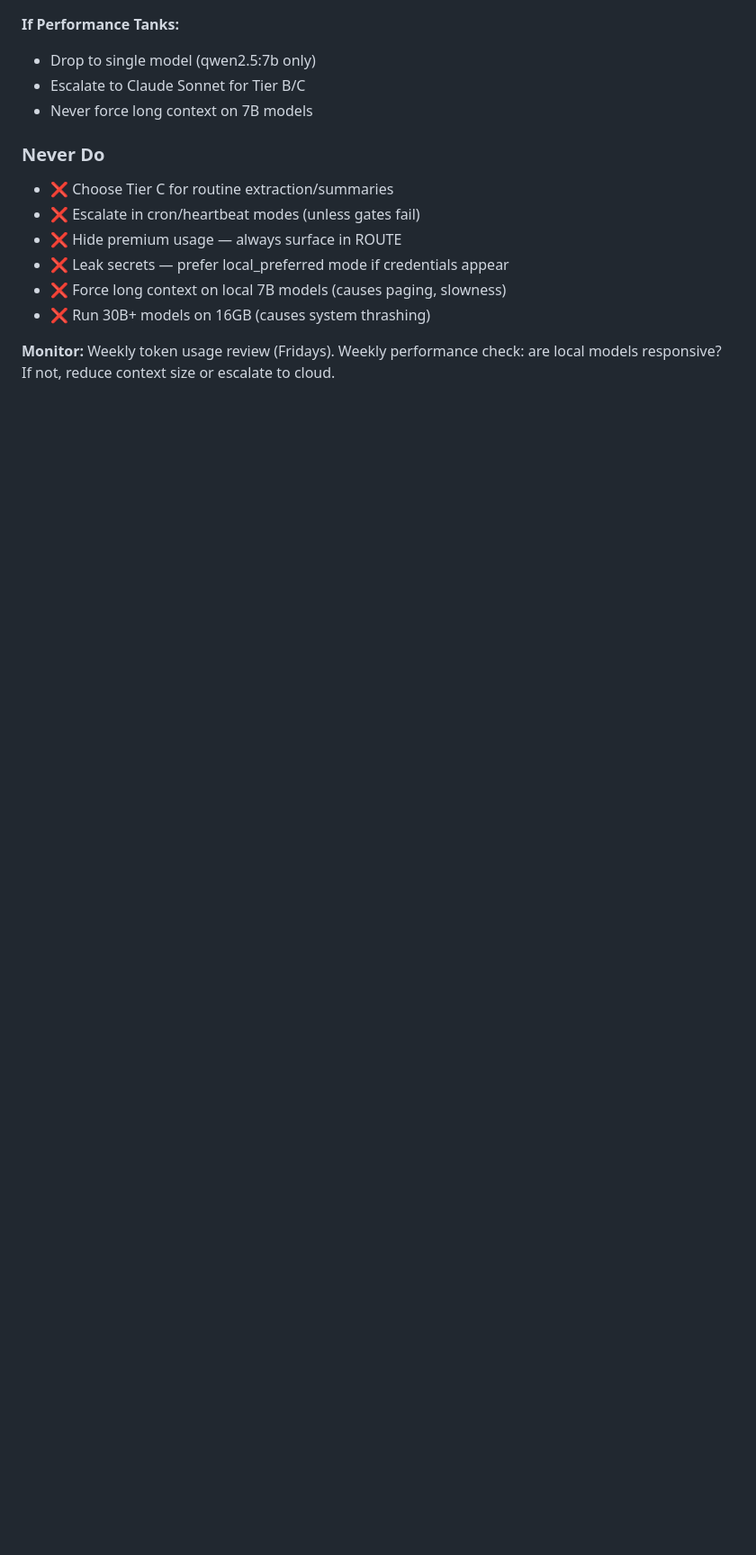
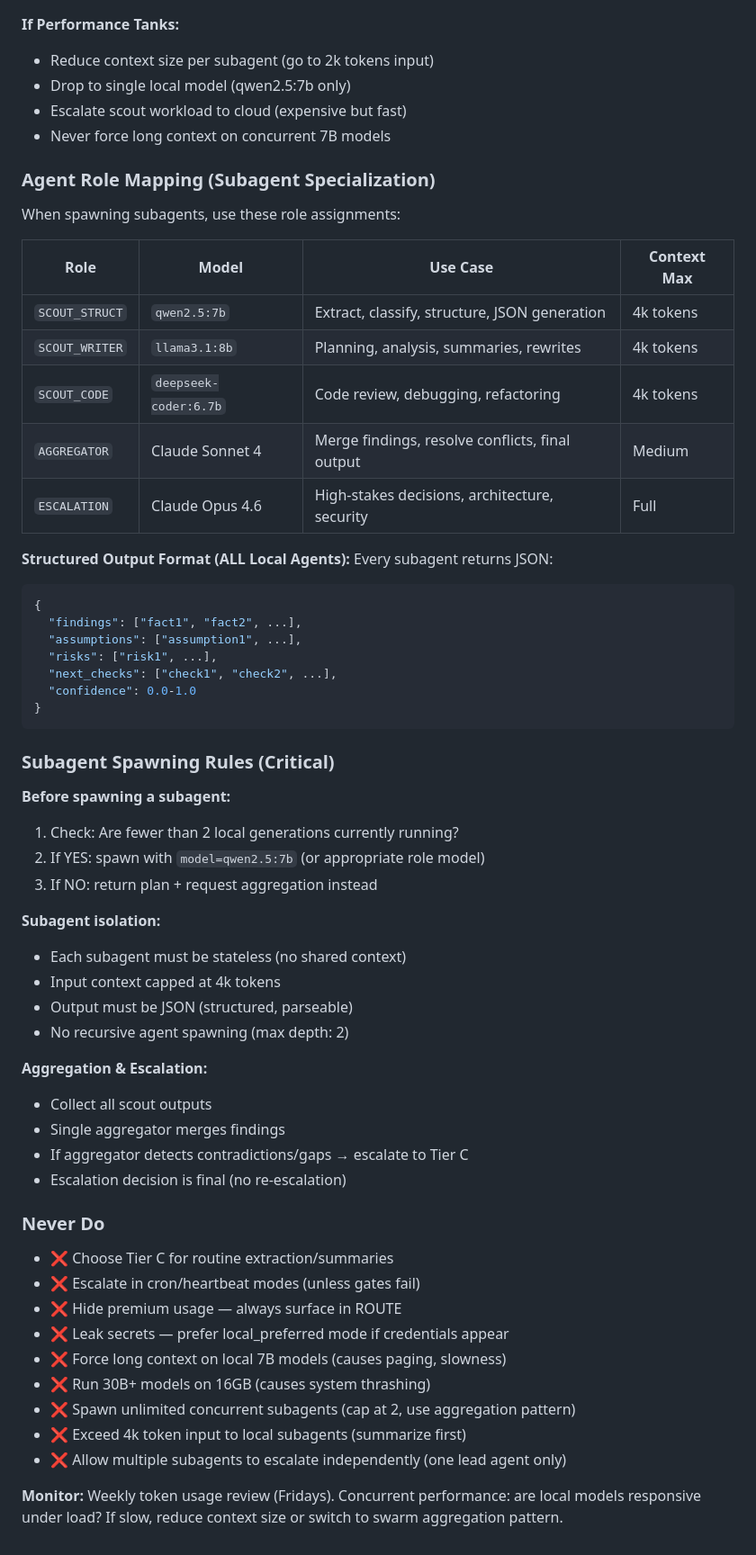
Before and after one commit to winzenburg/MissionControl, a Markdown page: SOUL.md, the part around one of its changes. Shown at 90% size. Drawn GitHub-style; blank space fills up the shorter version.

````diff
--- a/SOUL.md
+++ b/SOUL.md
@@ -386,8 +427,52 @@ If **any gate check fails:**
 
 **If Performance Tanks:**
-- Drop to single model (qwen2.5:7b only)
-- Escalate to Claude Sonnet for Tier B/C
-- Never force long context on 7B models
+- Reduce context size per subagent (go to 2k tokens input)
+- Drop to single local model (qwen2.5:7b only)
+- Escalate scout workload to cloud (expensive but fast)
+- Never force long context on concurrent 7B models
+
+### Agent Role Mapping (Subagent Specialization)
+
+When spawning subagents, use these role assignments:
+
+| Role | Model | Use Case | Context Max |
+|------|-------|----------|-------------|
+| `SCOUT_STRUCT` | `qwen2.5:7b` | Extract, classify, structure, JSON generation | 4k tokens |
+| `SCOUT_WRITER` | `llama3.1:8b` | Planning, analysis, summaries, rewrites | 4k tokens |
+| `SCOUT_CODE` | `deepseek-coder:6.7b` | Code review, debugging, refactoring | 4k tokens |
+| `AGGREGATOR` | Claude Sonnet 4 | Merge findings, resolve conflicts, final output | Medium |
+| `ESCALATION` | Claude Opus 4.6 | High-stakes decisions, architecture, security | Full |
+
+**Structured Output Format (ALL Local Agents):**
+Every subagent returns JSON:
+```json
+{
+  "findings": ["fact1", "fact2", ...],
+  "assumptions": ["assumption1", ...],
+  "risks": ["risk1", ...],
+  "next_checks": ["check1", "check2", ...],
+  "confidence": 0.0-1.0
+}
+```
+
+### Subagent Spawning Rules (Critical)
+
+**Before spawning a subagent:**
+1. Check: Are fewer than 2 local generations currently running?
+2. If YES: spawn with `model=qwen2.5:7b` (or appropriate role model)
+3. If NO: return plan + request aggregation instead
+
+**Subagent isolation:**
+- Each subagent must be stateless (no shared context)
+- Input context capped at 4k tokens
+- Output must be JSON (structured, parseable)
+- No recursive agent spawning (max depth: 2)
+
+**Aggregation & Escalation:**
+- Collect all scout outputs
+- Single aggregator merges findings
+- If aggregator detects contradictions/gaps → escalate to Tier C
+- Escalation decision is final (no re-escalation)
 
 ### Never Do
 
@@ -397,5 +482,8 @@ If **any gate check fails:**
 - ❌ Leak secrets — prefer local_preferred mode if credentials appear
 - ❌ Force long context on local 7B models (causes paging, slowness)
 - ❌ Run 30B+ models on 16GB (causes system thrashing)
+- ❌ Spawn unlimited concurrent subagents (cap at 2, use aggregation pattern)
+- ❌ Exceed 4k token input to local subagents (summarize first)
+- ❌ Allow multiple subagents to escalate independently (one lead agent only)
 
-**Monitor:** Weekly token usage review (Fridays). Weekly performance check: are local models responsive? If not, reduce context size or escalate to cloud.
+**Monitor:** Weekly token usage review (Fridays). Concurrent performance: are local models responsive under load? If slow, reduce context size or switch to swarm aggregation pattern.
````
Also changed, not shown: other parts of SOUL.md (+48 -7 lines).
